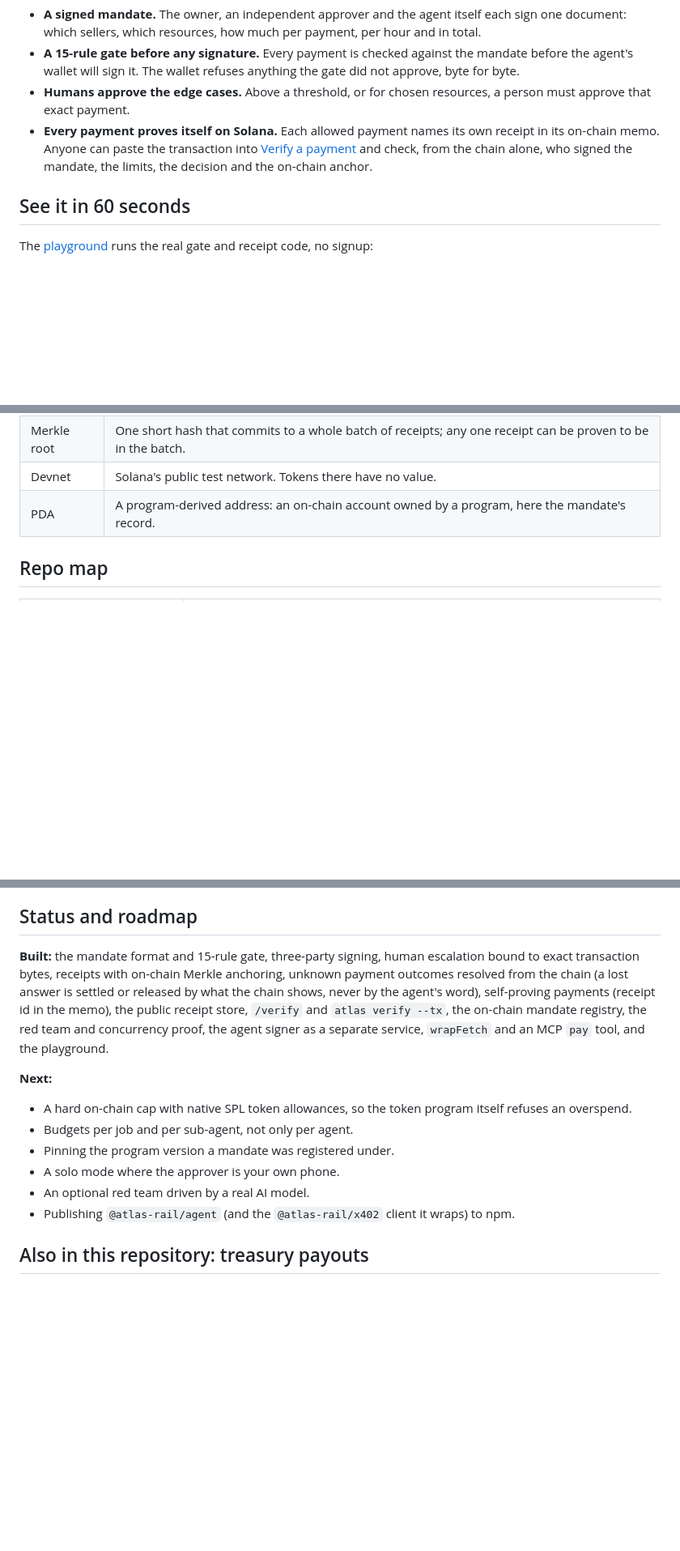
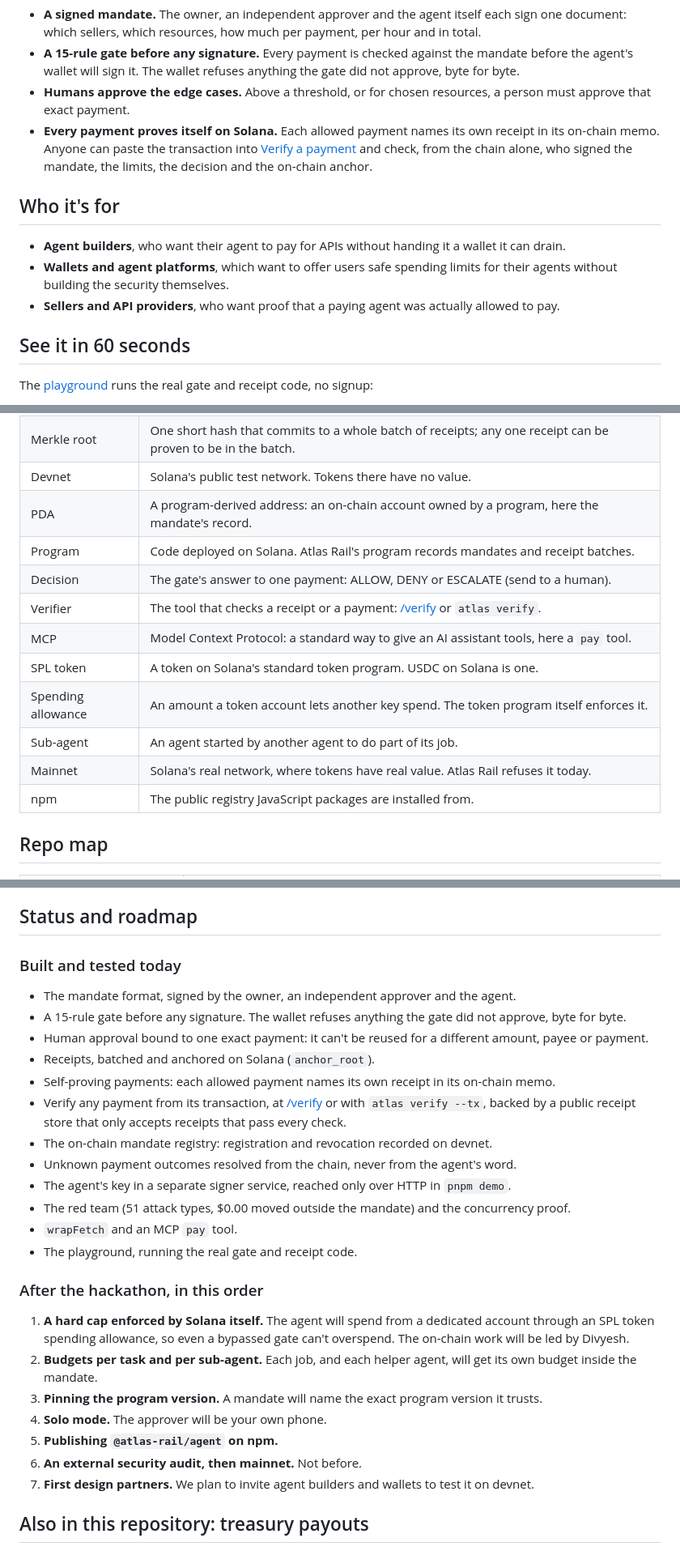
Before and after one commit to Rime504/atlas-rail, a Markdown page: README.md, 3 parts joined by grey strips. Shown at 81% size. Drawn GitHub-style; blank space fills up the shorter version.

Commit message:
README: who it's for, planned business model, built vs. after-hackathon roadmap
Adds 'Who it's for' and 'Business model (planned)', splits 'Status and roadmap' into what is built
and tested today (each item sourced in CLAIMS.md) and the ordered post-hackathon plan, and adds the
new terms to the glossary. CLAIMS.md gains rows for the four built items it did not yet source.

```diff
--- a/README.md
+++ b/README.md
@@ -31,6 +31,12 @@ An open standard for delegated spending authority, a gate any agent or wallet ca
 - **A 15-rule gate before any signature.** Every payment is checked against the mandate before the agent's wallet will sign it. The wallet refuses anything the gate did not approve, byte for byte.
 - **Humans approve the edge cases.** Above a threshold, or for chosen resources, a person must approve that exact payment.
 - **Every payment proves itself on Solana.** Each allowed payment names its own receipt in its on-chain memo. Anyone can paste the transaction into [Verify a payment](https://atlas-rail-playground.vercel.app/verify) and check, from the chain alone, who signed the mandate, the limits, the decision and the on-chain anchor.
+
+## Who it's for
+
+- **Agent builders**, who want their agent to pay for APIs without handing it a wallet it can drain.
+- **Wallets and agent platforms**, which want to offer users safe spending limits for their agents without building the security themselves.
+- **Sellers and API providers**, who want proof that a paying agent was actually allowed to pay.
 
 ## See it in 60 seconds
 
@@ -187,6 +205,15 @@ Report vulnerabilities privately; see [`SECURITY.md`](SECURITY.md).
 | Merkle root | One short hash that commits to a whole batch of receipts; any one receipt can be proven to be in the batch. |
 | Devnet | Solana's public test network. Tokens there have no value. |
 | PDA | A program-derived address: an on-chain account owned by a program, here the mandate's record. |
+| Program | Code deployed on Solana. Atlas Rail's program records mandates and receipt batches. |
+| Decision | The gate's answer to one payment: ALLOW, DENY or ESCALATE (send to a human). |
+| Verifier | The tool that checks a receipt or a payment: [/verify](https://atlas-rail-playground.vercel.app/verify) or `atlas verify`. |
+| MCP | Model Context Protocol: a standard way to give an AI assistant tools, here a `pay` tool. |
+| SPL token | A token on Solana's standard token program. USDC on Solana is one. |
+| Spending allowance | An amount a token account lets another key spend. The token program itself enforces it. |
+| Sub-agent | An agent started by another agent to do part of its job. |
+| Mainnet | Solana's real network, where tokens have real value. Atlas Rail refuses it today. |
+| npm | The public registry JavaScript packages are installed from. |
 
 ## Repo map
 
@@ -221,16 +248,30 @@ Report vulnerabilities privately; see [`SECURITY.md`](SECURITY.md).
 
 ## Status and roadmap
 
-**Built:** the mandate format and 15-rule gate, three-party signing, human escalation bound to exact transaction bytes, receipts with on-chain Merkle anchoring, unknown payment outcomes resolved from the chain (a lost answer is settled or released by what the chain shows, never by the agent's word), self-proving payments (receipt id in the memo), the public receipt store, `/verify` and `atlas verify --tx`, the on-chain mandate registry, the red team and concurrency proof, the agent signer as a separate service, `wrapFetch` and an MCP `pay` tool, and the playground.
+### Built and tested today
 
-**Next:**
+- The mandate format, signed by the owner, an independent approver and the agent.
+- A 15-rule gate before any signature. The wallet refuses anything the gate did not approve, byte for byte.
+- Human approval bound to one exact payment: it can't be reused for a different amount, payee or payment.
+- Receipts, batched and anchored on Solana (`anchor_root`).
+- Self-proving payments: each allowed payment names its own receipt in its on-chain memo.
+- Verify any payment from its transaction, at [/verify](https://atlas-rail-playground.vercel.app/verify) or with `atlas verify --tx`, backed by a public receipt store that only accepts receipts that pass every check.
+- The on-chain mandate registry: registration and revocation recorded on devnet.
+- Unknown payment outcomes resolved from the chain, never from the agent's word.
+- The agent's key in a separate signer service, reached only over HTTP in `pnpm demo`.
+- The red team (51 attack types, $0.00 moved outside the mandate) and the concurrency proof.
+- `wrapFetch` and an MCP `pay` tool.
+- The playground, running the real gate and receipt code.
 
-- A hard on-chain cap with native SPL token allowances, so the token program itself refuses an overspend.
-- Budgets per job and per sub-agent, not only per agent.
-- Pinning the program version a mandate was registered under.
-- A solo mode where the approver is your own phone.
-- An optional red team driven by a real AI model.
-- Publishing `@atlas-rail/agent` (and the `@atlas-rail/x402` client it wraps) to npm.
+### After the hackathon, in this order
+
+1. **A hard cap enforced by Solana itself.** The agent will spend from a dedicated account through an SPL token spending allowance, so even a bypassed gate can't overspend. The on-chain work will be led by Divyesh.
+2. **Budgets per task and per sub-agent.** Each job, and each helper agent, will get its own budget inside the mandate.
+3. **Pinning the program version.** A mandate will name the exact program version it trusts.
+4. **Solo mode.** The approver will be your own phone.
+5. **Publishing `@atlas-rail/agent` on npm.**
+6. **An external security audit, then mainnet.** Not before.
+7. **First design partners.** We plan to invite agent builders and wallets to test it on devnet.
 
 ## Also in this repository: treasury payouts
 
```
Also changed, not shown: other parts of README.md (+12 -0 lines), docs/CLAIMS.md (+5 -0 lines).
